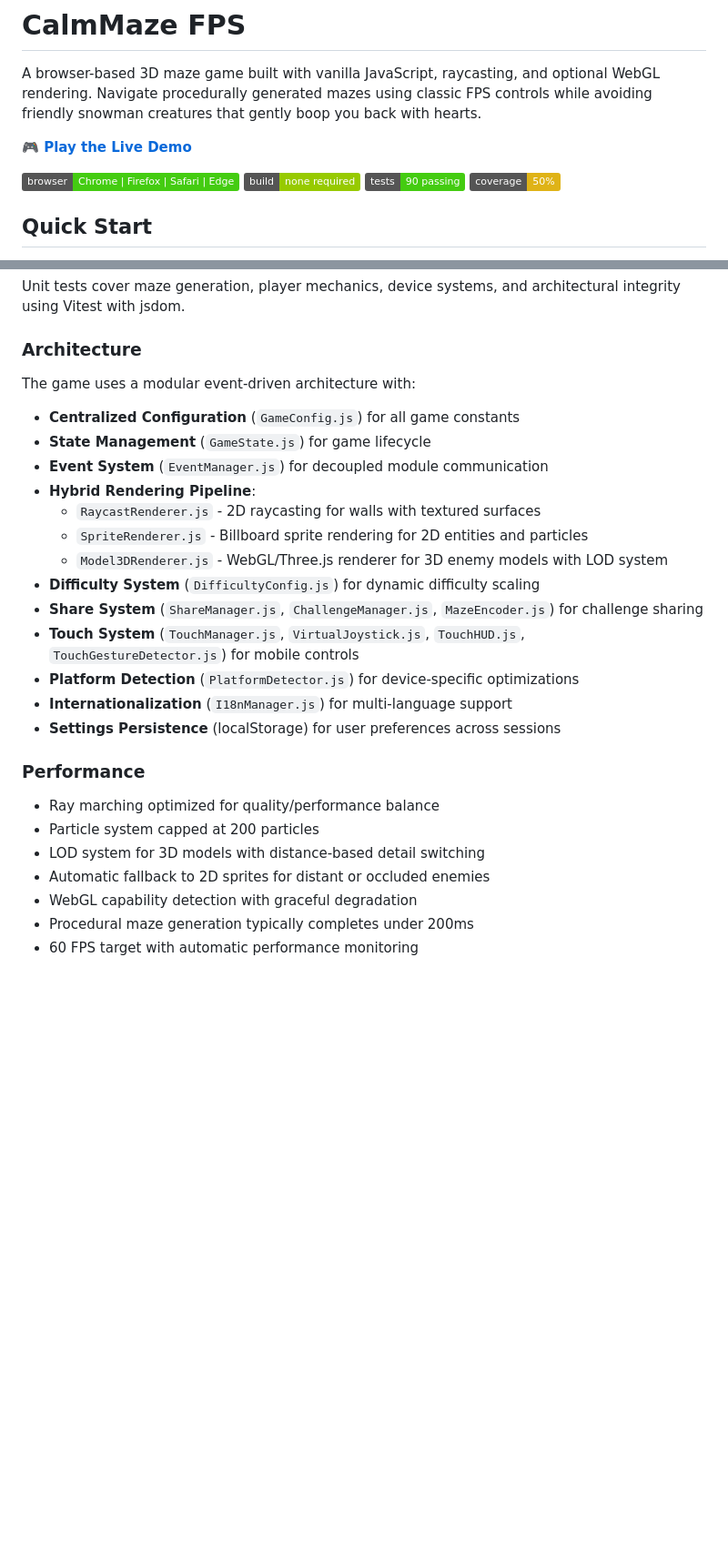
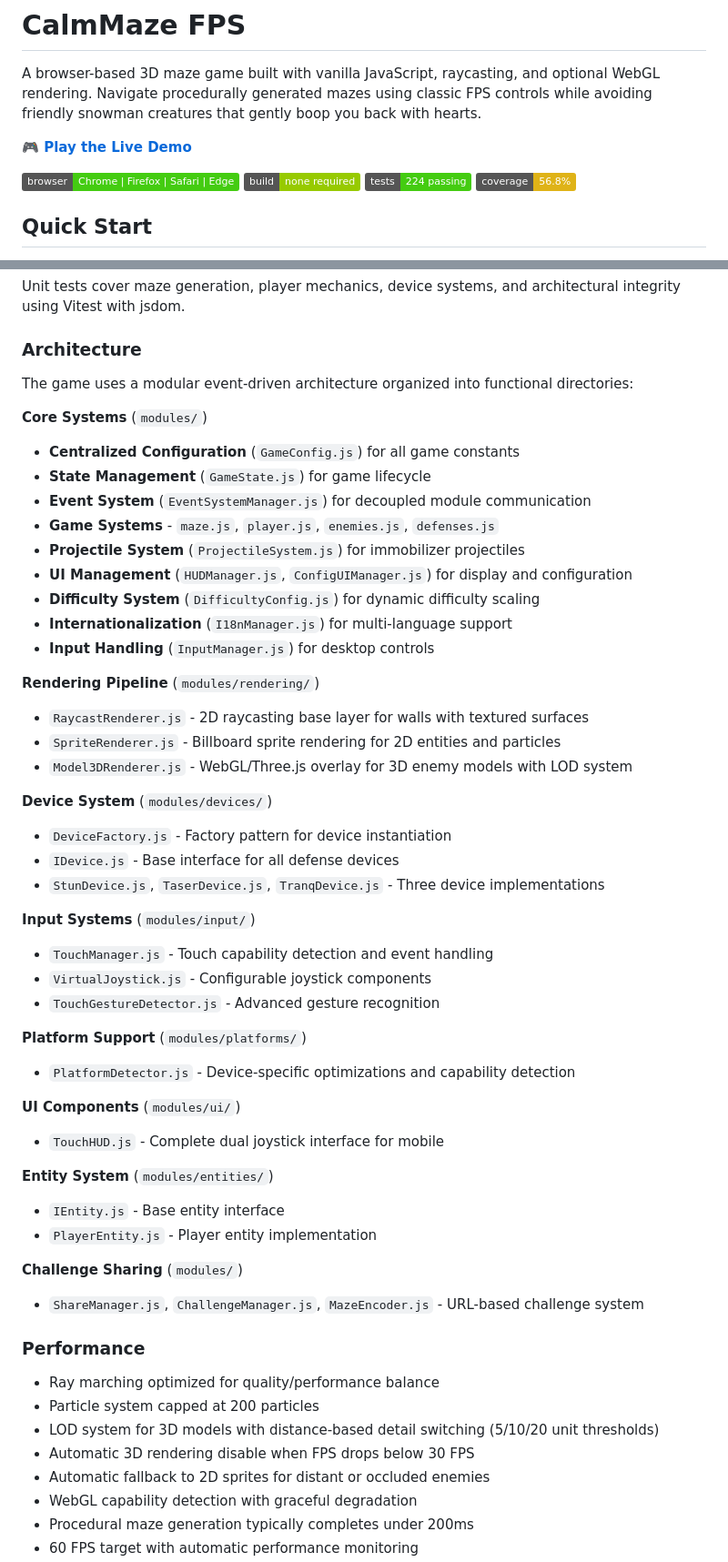
Before and after one commit to bmshouse/amazing, a Markdown page: README.md, 2 parts joined by grey strips. Shown at 91% size. Rendered like a GitHub page; badges without logos; blank space fills up the shorter version.

Commit message:
Update the readme to match restructured code (#28)

```diff
--- a/README.md
+++ b/README.md
@@ -6,8 +6,8 @@ A browser-based 3D maze game built with vanilla JavaScript, raycasting, and opti
 
 ![Browser Compatibility](https://img.shields.io/badge/browser-Chrome%20%7C%20Firefox%20%7C%20Safari%20%7C%20Edge-brightgreen)
 ![No Build Required](https://img.shields.io/badge/build-none%20required-green)
-![Test Status](https://img.shields.io/badge/tests-90%20passing-brightgreen)
-![Code Coverage](https://img.shields.io/badge/coverage-50%25-yellow)
+![Test Status](https://img.shields.io/badge/tests-224%20passing-brightgreen)
+![Code Coverage](https://img.shields.io/badge/coverage-56.8%25-yellow)
 
 ## Quick Start
 
@@ -83,25 +83,52 @@ npm run test
 Unit tests cover maze generation, player mechanics, device systems, and architectural integrity using Vitest with jsdom.
 
 ### Architecture
-The game uses a modular event-driven architecture with:
+The game uses a modular event-driven architecture organized into functional directories:
+
+**Core Systems** (`modules/`)
 - **Centralized Configuration** (`GameConfig.js`) for all game constants
 - **State Management** (`GameState.js`) for game lifecycle
-- **Event System** (`EventManager.js`) for decoupled module communication
-- **Hybrid Rendering Pipeline**:
-  - `RaycastRenderer.js` - 2D raycasting for walls with textured surfaces
-  - `SpriteRenderer.js` - Billboard sprite rendering for 2D entities and particles
-  - `Model3DRenderer.js` - WebGL/Three.js renderer for 3D enemy models with LOD system
+- **Event System** (`EventSystemManager.js`) for decoupled module communication
+- **Game Systems** - `maze.js`, `player.js`, `enemies.js`, `defenses.js`
+- **Projectile System** (`ProjectileSystem.js`) for immobilizer projectiles
+- **UI Management** (`HUDManager.js`, `ConfigUIManager.js`) for display and configuration
 - **Difficulty System** (`DifficultyConfig.js`) for dynamic difficulty scaling
-- **Share System** (`ShareManager.js`, `ChallengeManager.js`, `MazeEncoder.js`) for challenge sharing
-- **Touch System** (`TouchManager.js`, `VirtualJoystick.js`, `TouchHUD.js`, `TouchGestureDetector.js`) for mobile controls
-- **Platform Detection** (`PlatformDetector.js`) for device-specific optimizations
 - **Internationalization** (`I18nManager.js`) for multi-language support
-- **Settings Persistence** (localStorage) for user preferences across sessions
+- **Input Handling** (`InputManager.js`) for desktop controls
+
+**Rendering Pipeline** (`modules/rendering/`)
+- `RaycastRenderer.js` - 2D raycasting base layer for walls with textured surfaces
+- `SpriteRenderer.js` - Billboard sprite rendering for 2D entities and particles
+- `Model3DRenderer.js` - WebGL/Three.js overlay for 3D enemy models with LOD system
+
+**Device System** (`modules/devices/`)
+- `DeviceFactory.js` - Factory pattern for device instantiation
+- `IDevice.js` - Base interface for all defense devices
+- `StunDevice.js`, `TaserDevice.js`, `TranqDevice.js` - Three device implementations
+
+**Input Systems** (`modules/input/`)
+- `TouchManager.js` - Touch capability detection and event handling
+- `VirtualJoystick.js` - Configurable joystick components
+- `TouchGestureDetector.js` - Advanced gesture recognition
+
+**Platform Support** (`modules/platforms/`)
+- `PlatformDetector.js` - Device-specific optimizations and capability detection
+
+**UI Components** (`modules/ui/`)
+- `TouchHUD.js` - Complete dual joystick interface for mobile
+
+**Entity System** (`modules/entities/`)
+- `IEntity.js` - Base entity interface
+- `PlayerEntity.js` - Player entity implementation
+
+**Challenge Sharing** (`modules/`)
+- `ShareManager.js`, `ChallengeManager.js`, `MazeEncoder.js` - URL-based challenge system
 
 ### Performance
 - Ray marching optimized for quality/performance balance
 - Particle system capped at 200 particles
-- LOD system for 3D models with distance-based detail switching
+- LOD system for 3D models with distance-based detail switching (5/10/20 unit thresholds)
+- Automatic 3D rendering disable when FPS drops below 30 FPS
 - Automatic fallback to 2D sprites for distant or occluded enemies
 - WebGL capability detection with graceful degradation
 - Procedural maze generation typically completes under 200ms
```
Also changed, not shown: other parts of README.md (+2 -2 lines).
